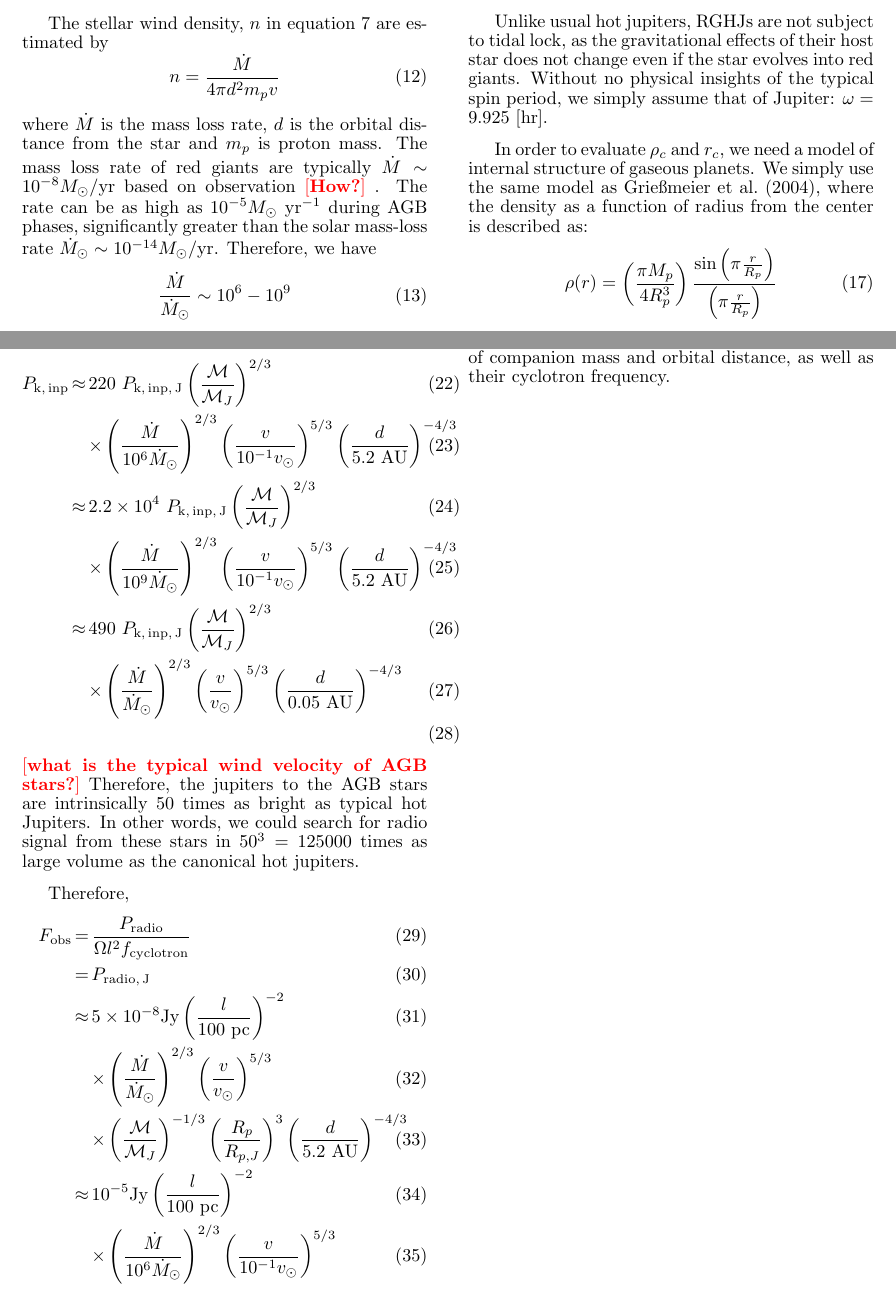
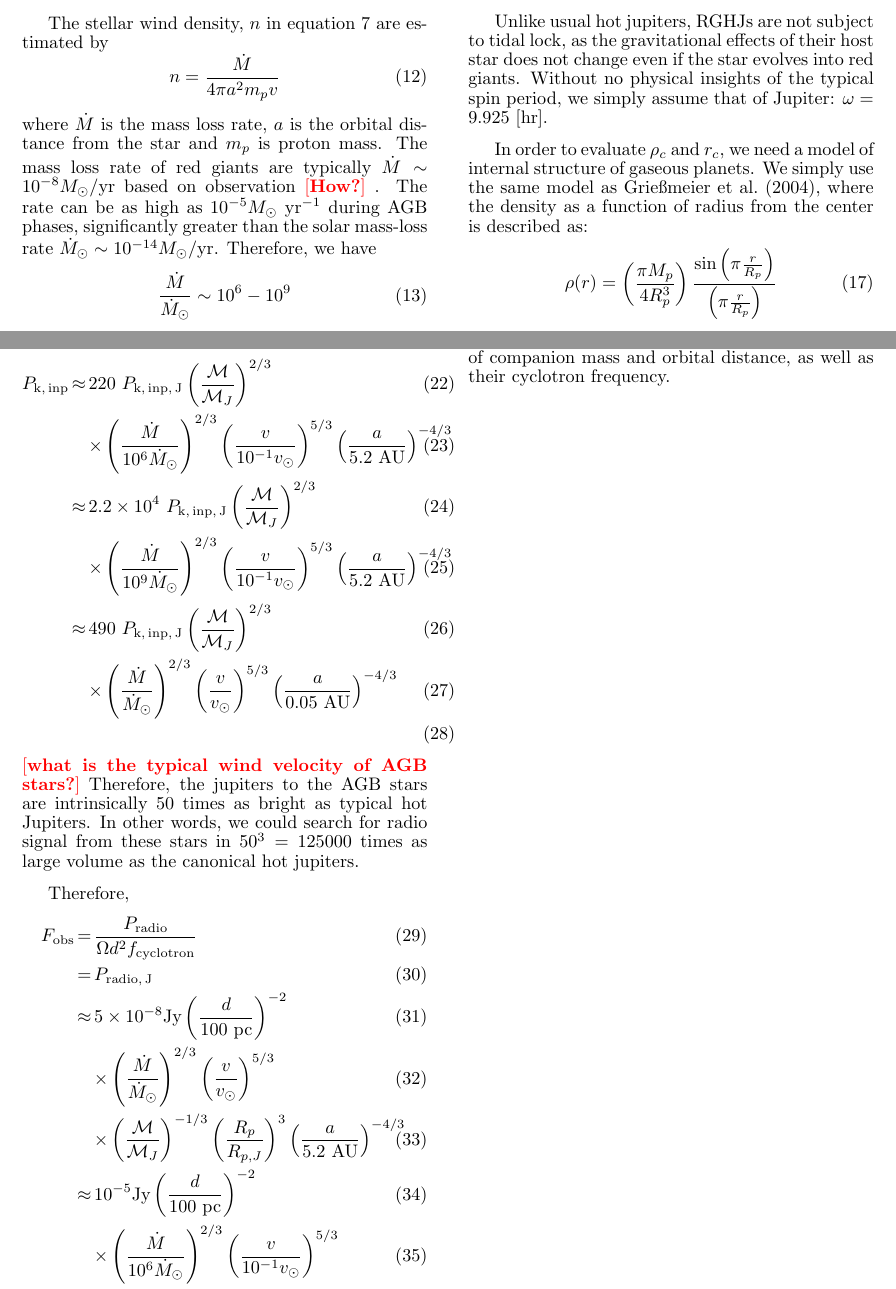
Before and after one commit to gitter-badger/radioRGHJ, a LaTeX document (ms.tex): two parts of pages 3 and 4 of 8, joined at a grey line, cut so that both start at the same text. Compiled offline with pdfLaTeX.

Commit message:
replaced d by a, l by d

```diff
--- a/ms.tex
+++ b/ms.tex
@@ -302,10 +302,10 @@ In the following, we describe our assumptions for these properties.
 The stellar wind density, $n$ in equation \ref{eq:Pinp_kin} are estimated by
 %%%
 \begin{equation}
-n = \frac{\dot M}{4\pi d^2 m_p v}
+n = \frac{\dot M}{4\pi a^2 m_p v}
 \end{equation}
 %%%
-where $\dot M$ is the mass loss rate, $d$ is the orbital distance from the star and $m_p$ is proton mass.
+where $\dot M$ is the mass loss rate, $a$ is the orbital distance from the star and $m_p$ is proton mass.
 The mass loss rate of red giants are typically $\dot M \sim 10^{-8} M_{\odot}$/yr based on observation \memoYF{How?}. The rate can be as high as $10^{-5} M_\odot~{\rm yr^{-1}}$ during AGB phases, significantly greater than the solar mass-loss rate $\dot M_{\odot } \sim 10^{-14} M_{\odot}$/yr.
 Therefore, we have
 %\memoDS{Can be as high as $10^{-5} M_\odot~{\rm yr^{-1}}$ during AGB phases.  I'm calling it ``red giant'' but we're really thinking of AGB stars for maximum mass-loss and brightness.}
@@ -385,11 +385,11 @@ In order to compare the canonical hot jupiters and red giant hot jupiters, equat
 \begin{eqnarray}
 P_{\rm k,\,inp}
 &\approx & 220 ~P_{\rm k,\,inp,\,J} \left( \frac{\mathcal{M}}{\mathcal{M}_J} \right)^{2/3} \\
-&& \times \left( \frac{\dot M}{10^6 \dot M_{\odot}} \right)^{2/3} \left( \frac{v}{10^{-1} v_{\odot}} \right)^{5/3} \left( \frac{d}{5.2~\mbox{AU}} \right)^{-4/3} \label{eq:Pkinp} \\
+&& \times \left( \frac{\dot M}{10^6 \dot M_{\odot}} \right)^{2/3} \left( \frac{v}{10^{-1} v_{\odot}} \right)^{5/3} \left( \frac{a}{5.2~\mbox{AU}} \right)^{-4/3} \label{eq:Pkinp} \\
 &\approx & 2.2 \times 10^4 ~P_{\rm k,\,inp,\,J} \left( \frac{\mathcal{M}}{\mathcal{M}_J} \right)^{2/3} \\
-&& \times \left( \frac{\dot M}{10^9 \dot M_{\odot}} \right)^{2/3} \left( \frac{v}{10^{-1} v_{\odot}} \right)^{5/3} \left( \frac{d}{5.2~\mbox{AU}} \right)^{-4/3} \label{eq:Pkinp} \\
+&& \times \left( \frac{\dot M}{10^9 \dot M_{\odot}} \right)^{2/3} \left( \frac{v}{10^{-1} v_{\odot}} \right)^{5/3} \left( \frac{a}{5.2~\mbox{AU}} \right)^{-4/3} \label{eq:Pkinp} \\
 &\approx & 490 ~P_{\rm k,\,inp,\,J} \left( \frac{\mathcal{M}}{\mathcal{M}_J} \right)^{2/3} \\
-&& \times \left( \frac{\dot M}{\dot M_{\odot}} \right)^{2/3} \left( \frac{v}{v_{\odot}} \right)^{5/3} \left( \frac{d}{0.05~\mbox{AU}} \right)^{-4/3} \label{eq:Pkinp} \\
+&& \times \left( \frac{\dot M}{\dot M_{\odot}} \right)^{2/3} \left( \frac{v}{v_{\odot}} \right)^{5/3} \left( \frac{a}{0.05~\mbox{AU}} \right)^{-4/3} \label{eq:Pkinp} \\
 \end{eqnarray}
 %%%
 \memoYF{what is the typical wind velocity of AGB stars?}
@@ -399,14 +399,14 @@ Therefore, the jupiters to the AGB stars are intrinsically 50 times as bright as
 Therefore,
 %%%
 \begin{eqnarray}
-F_{\rm obs} &=& \frac{P_{\rm radio}}{\Omega l^2 f_{\rm cyclotron}} \\
+F_{\rm obs} &=& \frac{P_{\rm radio}}{\Omega d^2 f_{\rm cyclotron}} \\
 &=& P_{\rm radio,\,J} \\
-&\approx & 5\times 10^{-8} \mbox{Jy} \left( \frac{l}{100\mbox{~pc}} \right)^{-2}  \\
+&\approx & 5\times 10^{-8} \mbox{Jy} \left( \frac{d}{100\mbox{~pc}} \right)^{-2}  \\
 && \times \left( \frac{\dot M}{\dot M_{\odot}} \right)^{2/3} \left( \frac{v}{v_{\odot}} \right)^{5/3} \\
-&&\times \left( \frac{\mathcal{M}}{\mathcal{M}_J} \right)^{-1/3} \left( \frac{R_p}{R_{p, J}} \right)^{3} \left( \frac{d}{5.2~\mbox{AU}} \right)^{-4/3} \\
-&\approx & 10^{-5} \mbox{Jy} \left( \frac{l}{100\mbox{~pc}} \right)^{-2}  \\
+&&\times \left( \frac{\mathcal{M}}{\mathcal{M}_J} \right)^{-1/3} \left( \frac{R_p}{R_{p, J}} \right)^{3} \left( \frac{a}{5.2~\mbox{AU}} \right)^{-4/3} \\
+&\approx & 10^{-5} \mbox{Jy} \left( \frac{d}{100\mbox{~pc}} \right)^{-2}  \\
 && \times \left( \frac{\dot M}{10^6 \dot M_{\odot}} \right)^{2/3} \left( \frac{v}{10^{-1} v_{\odot}} \right)^{5/3} \\
-&&\times \left( \frac{\mathcal{M}}{\mathcal{M}_J} \right)^{-1/3} \left( \frac{R_p}{R_{p, J}} \right)^{3} \left( \frac{d}{5.2~\mbox{AU}} \right)^{-4/3} %\\
+&&\times \left( \frac{\mathcal{M}}{\mathcal{M}_J} \right)^{-1/3} \left( \frac{R_p}{R_{p, J}} \right)^{3} \left( \frac{a}{5.2~\mbox{AU}} \right)^{-4/3} %\\
 %&\approx &  10^{-3} \mbox{Jy} \left( \frac{P_{\rm radio}}{200 P_{\rm radio, J}} \right) \left( \frac{l}{10\mbox{~pc}} \right)^{-2} \\
 %&&\times \left( \frac{\mathcal{M}}{\mathcal{M}_J} \right)^{-1} \left( \frac{R_p}{R_{p, J}} \right)^{3}
 \end{eqnarray}
```
Also changed, not shown: ms.tex (2 more changed lines).
